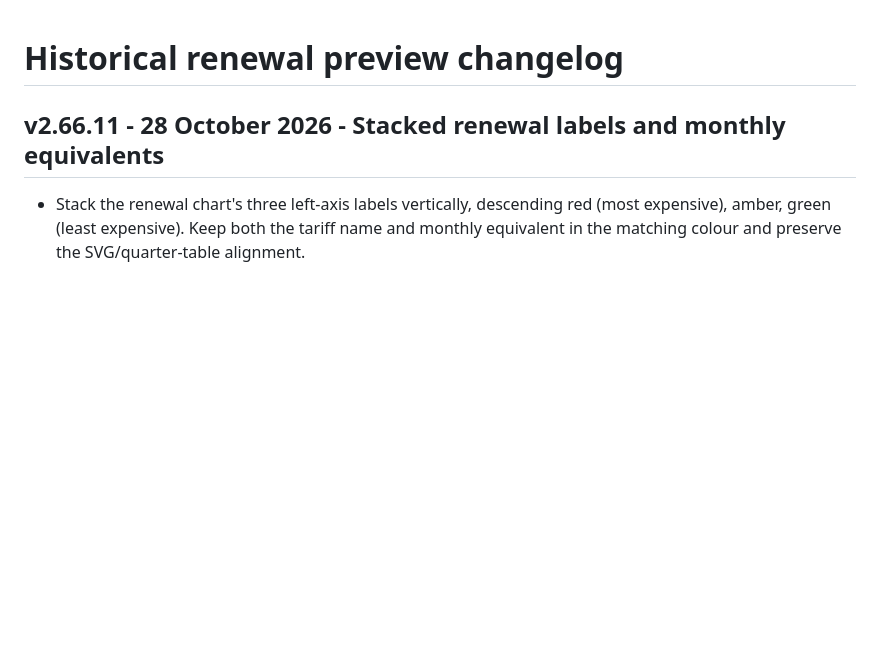
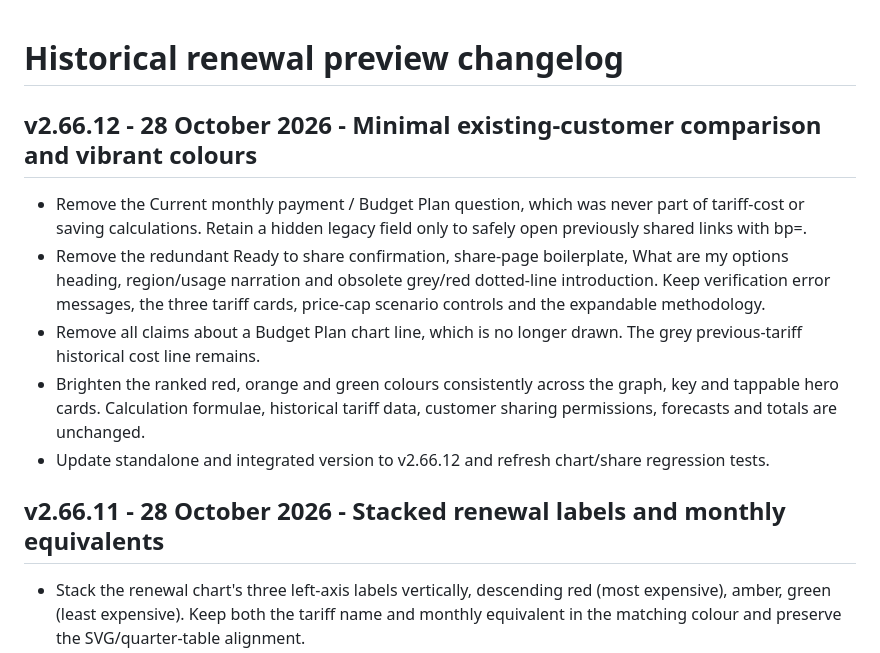
Before and after one commit to aqcroft/ShouldIFix, a Markdown page: HISTORICAL_RENEWAL_CHANGELOG.md, the part around the change. Rendered like a GitHub page; blank space fills up the shorter version.

Commit message:
test/docs: align chart protections and v2.66.12 minimal renewal UI

```diff
--- a/HISTORICAL_RENEWAL_CHANGELOG.md
+++ b/HISTORICAL_RENEWAL_CHANGELOG.md
@@ -1,4 +1,11 @@
 # Historical renewal preview changelog
+
+## v2.66.12 - 28 October 2026 - Minimal existing-customer comparison and vibrant colours
+- Remove the Current monthly payment / Budget Plan question, which was never part of tariff-cost or saving calculations. Retain a hidden legacy field only to safely open previously shared links with bp=.
+- Remove the redundant Ready to share confirmation, share-page boilerplate, What are my options heading, region/usage narration and obsolete grey/red dotted-line introduction. Keep verification error messages, the three tariff cards, price-cap scenario controls and the expandable methodology.
+- Remove all claims about a Budget Plan chart line, which is no longer drawn. The grey previous-tariff historical cost line remains.
+- Brighten the ranked red, orange and green colours consistently across the graph, key and tappable hero cards. Calculation formulae, historical tariff data, customer sharing permissions, forecasts and totals are unchanged.
+- Update standalone and integrated version to v2.66.12 and refresh chart/share regression tests.
 
 ## v2.66.11 - 28 October 2026 - Stacked renewal labels and monthly equivalents
 - Stack the renewal chart's three left-axis labels vertically, descending red (most expensive), amber, green (least expensive). Keep both the tariff name and monthly equivalent in the matching colour and preserve the SVG/quarter-table alignment.
```
